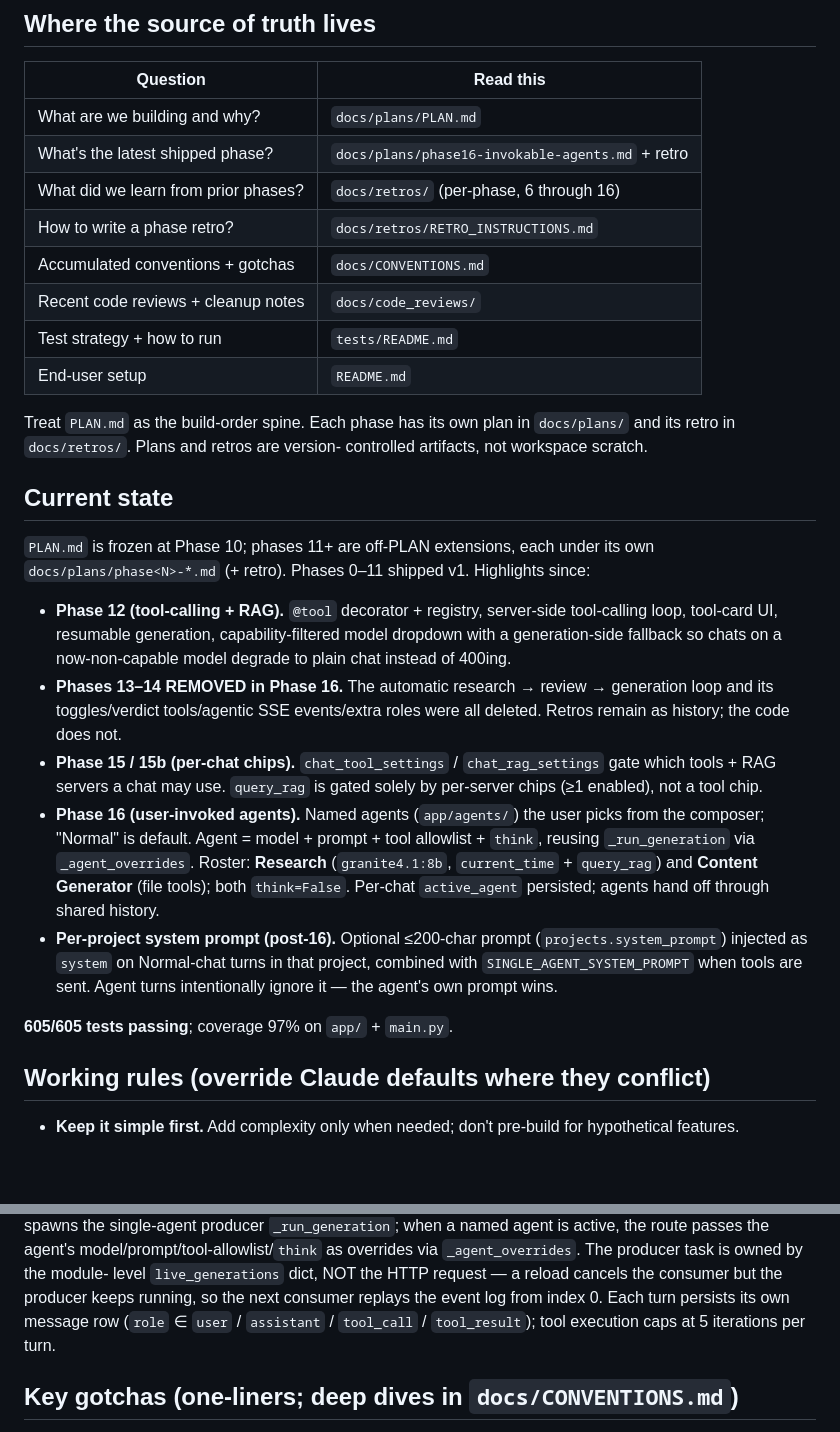
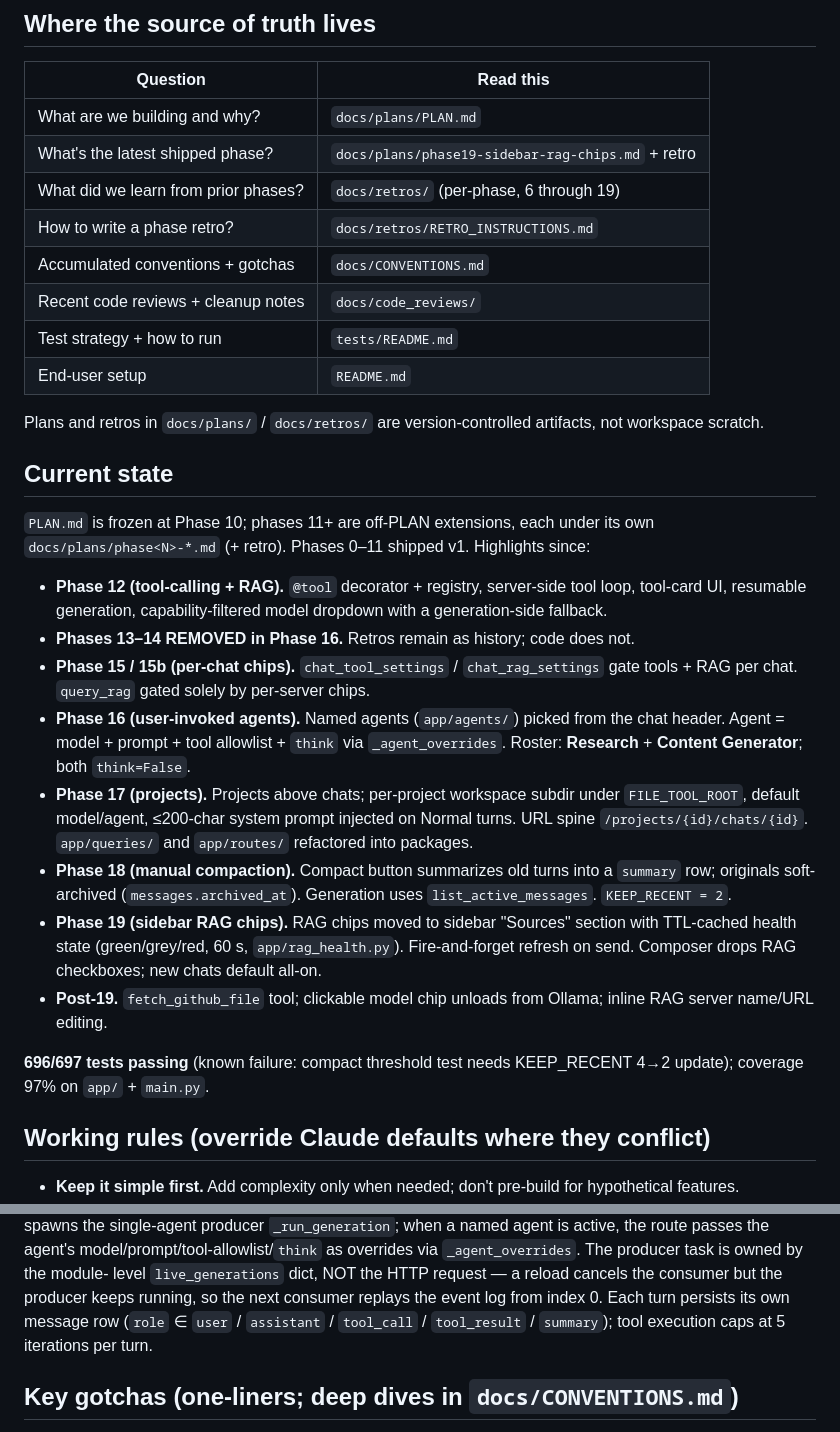
Before and after one commit to kylegwlawrence/slowly_ollama, a Markdown page: CLAUDE.md, 2 parts joined by grey strips. GitHub-like rendering; blank space fills up the shorter version.

```diff
--- a/CLAUDE.md
+++ b/CLAUDE.md
@@ -14,17 +14,15 @@ end-user setup and `docs/plans/PLAN.md` for the build-time roadmap.
 | Question | Read this |
 |---|---|
 | What are we building and why? | `docs/plans/PLAN.md` |
-| What's the latest shipped phase? | `docs/plans/phase16-invokable-agents.md` + retro |
-| What did we learn from prior phases? | `docs/retros/` (per-phase, 6 through 16) |
+| What's the latest shipped phase? | `docs/plans/phase19-sidebar-rag-chips.md` + retro |
+| What did we learn from prior phases? | `docs/retros/` (per-phase, 6 through 19) |
 | How to write a phase retro? | `docs/retros/RETRO_INSTRUCTIONS.md` |
 | Accumulated conventions + gotchas | `docs/CONVENTIONS.md` |
 | Recent code reviews + cleanup notes | `docs/code_reviews/` |
 | Test strategy + how to run | `tests/README.md` |
 | End-user setup | `README.md` |
 
-Treat `PLAN.md` as the build-order spine. Each phase has its own plan in
-`docs/plans/` and its retro in `docs/retros/`. Plans and retros are version-
-controlled artifacts, not workspace scratch.
+Plans and retros in `docs/plans/` / `docs/retros/` are version-controlled artifacts, not workspace scratch.
 
 ## Current state
 
@@ -33,27 +31,29 @@ under its own `docs/plans/phase<N>-*.md` (+ retro). Phases 0–11 shipped v1.
 Highlights since:
 
 - **Phase 12 (tool-calling + RAG).** `@tool` decorator + registry, server-side
-  tool-calling loop, tool-card UI, resumable generation, capability-filtered
-  model dropdown with a generation-side fallback so chats on a now-non-capable
-  model degrade to plain chat instead of 400ing.
-- **Phases 13–14 REMOVED in Phase 16.** The automatic research → review →
-  generation loop and its toggles/verdict tools/agentic SSE events/extra
-  roles were all deleted. Retros remain as history; the code does not.
-- **Phase 15 / 15b (per-chat chips).** `chat_tool_settings` /
-  `chat_rag_settings` gate which tools + RAG servers a chat may use.
-  `query_rag` is gated solely by per-server chips (≥1 enabled), not a tool chip.
-- **Phase 16 (user-invoked agents).** Named agents (`app/agents/`) the user
-  picks from the composer; "Normal" is default. Agent = model + prompt + tool
-  allowlist + `think`, reusing `_run_generation` via `_agent_overrides`.
-  Roster: **Research** (`granite4.1:8b`, `current_time` + `query_rag`) and
-  **Content Generator** (file tools); both `think=False`. Per-chat
-  `active_agent` persisted; agents hand off through shared history.
-- **Per-project system prompt (post-16).** Optional ≤200-char prompt
-  (`projects.system_prompt`) injected as `system` on Normal-chat turns in that
-  project, combined with `SINGLE_AGENT_SYSTEM_PROMPT` when tools are sent.
-  Agent turns intentionally ignore it — the agent's own prompt wins.
+  tool loop, tool-card UI, resumable generation, capability-filtered model
+  dropdown with a generation-side fallback.
+- **Phases 13–14 REMOVED in Phase 16.** Retros remain as history; code does not.
+- **Phase 15 / 15b (per-chat chips).** `chat_tool_settings` / `chat_rag_settings`
+  gate tools + RAG per chat. `query_rag` gated solely by per-server chips.
+- **Phase 16 (user-invoked agents).** Named agents (`app/agents/`) picked from
+  the chat header. Agent = model + prompt + tool allowlist + `think` via
+  `_agent_overrides`. Roster: **Research** + **Content Generator**; both `think=False`.
+- **Phase 17 (projects).** Projects above chats; per-project workspace subdir
+  under `FILE_TOOL_ROOT`, default model/agent, ≤200-char system prompt injected
+  on Normal turns. URL spine `/projects/{id}/chats/{id}`. `app/queries/` and
+  `app/routes/` refactored into packages.
+- **Phase 18 (manual compaction).** Compact button summarizes old turns into a
+  `summary` row; originals soft-archived (`messages.archived_at`). Generation
+  uses `list_active_messages`. `KEEP_RECENT = 2`.
+- **Phase 19 (sidebar RAG chips).** RAG chips moved to sidebar "Sources" section
+  with TTL-cached health state (green/grey/red, 60 s, `app/rag_health.py`).
+  Fire-and-forget refresh on send. Composer drops RAG checkboxes; new chats
+  default all-on.
+- **Post-19.** `fetch_github_file` tool; clickable model chip unloads from
+  Ollama; inline RAG server name/URL editing.
 
-**605/605 tests passing**; coverage 97% on `app/` + `main.py`.
+**696/697 tests passing** (known failure: compact threshold test needs KEEP_RECENT 4→2 update); coverage 97% on `app/` + `main.py`.
 
 ## Working rules (override Claude defaults where they conflict)
 
@@ -147,8 +161,8 @@ overrides via `_agent_overrides`. The producer task is owned by the module-
 level `live_generations` dict, NOT the HTTP request — a reload cancels the
 consumer but the producer keeps running, so the next consumer replays the
 event log from index 0. Each turn persists its own message row
-(`role` ∈ `user` / `assistant` / `tool_call` / `tool_result`); tool execution
-caps at 5 iterations per turn.
+(`role` ∈ `user` / `assistant` / `tool_call` / `tool_result` / `summary`);
+tool execution caps at 5 iterations per turn.
 
 ## Key gotchas (one-liners; deep dives in `docs/CONVENTIONS.md`)
 
```
Also changed, not shown: other parts of CLAUDE.md (+20 -6 lines), README.md (+18 -14 lines).
